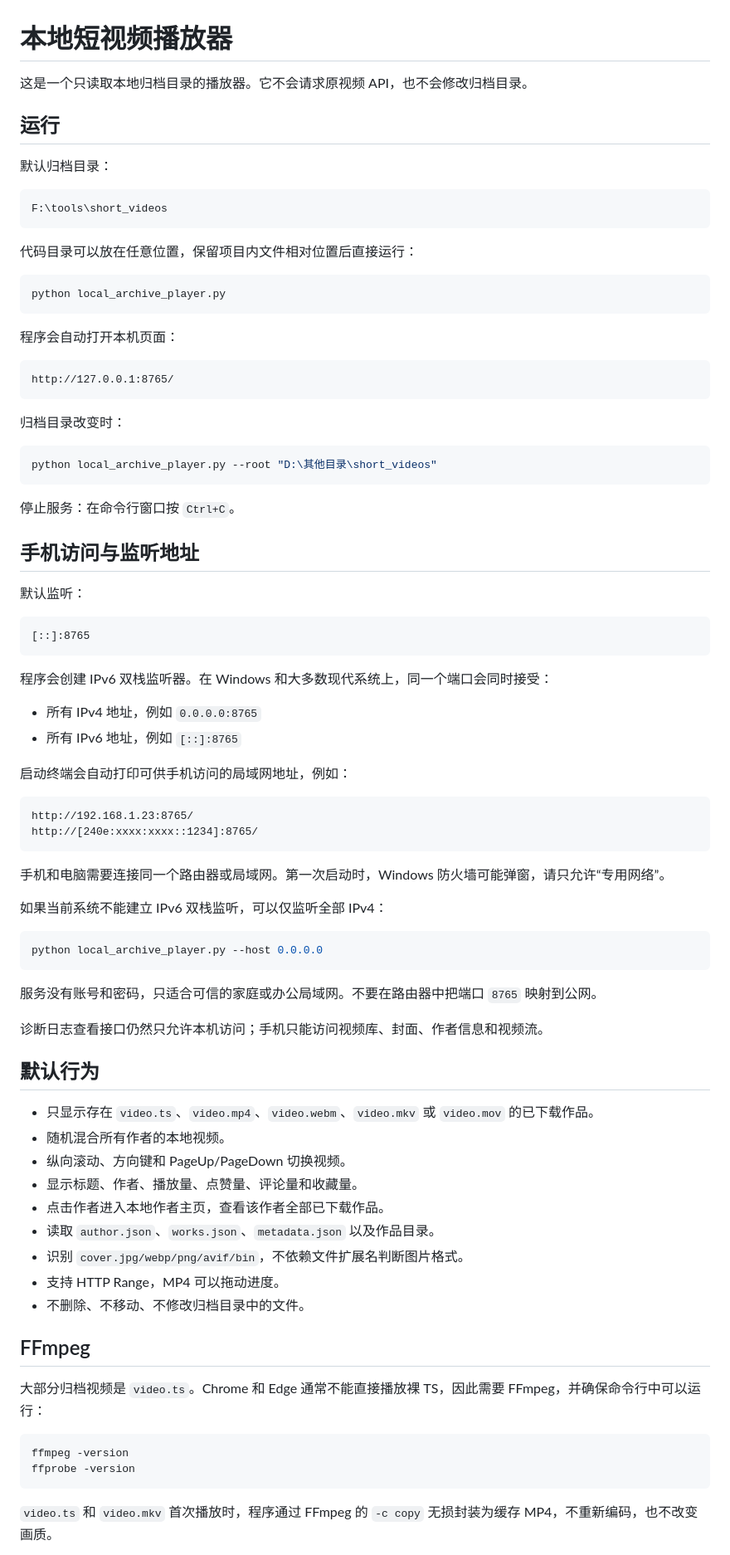
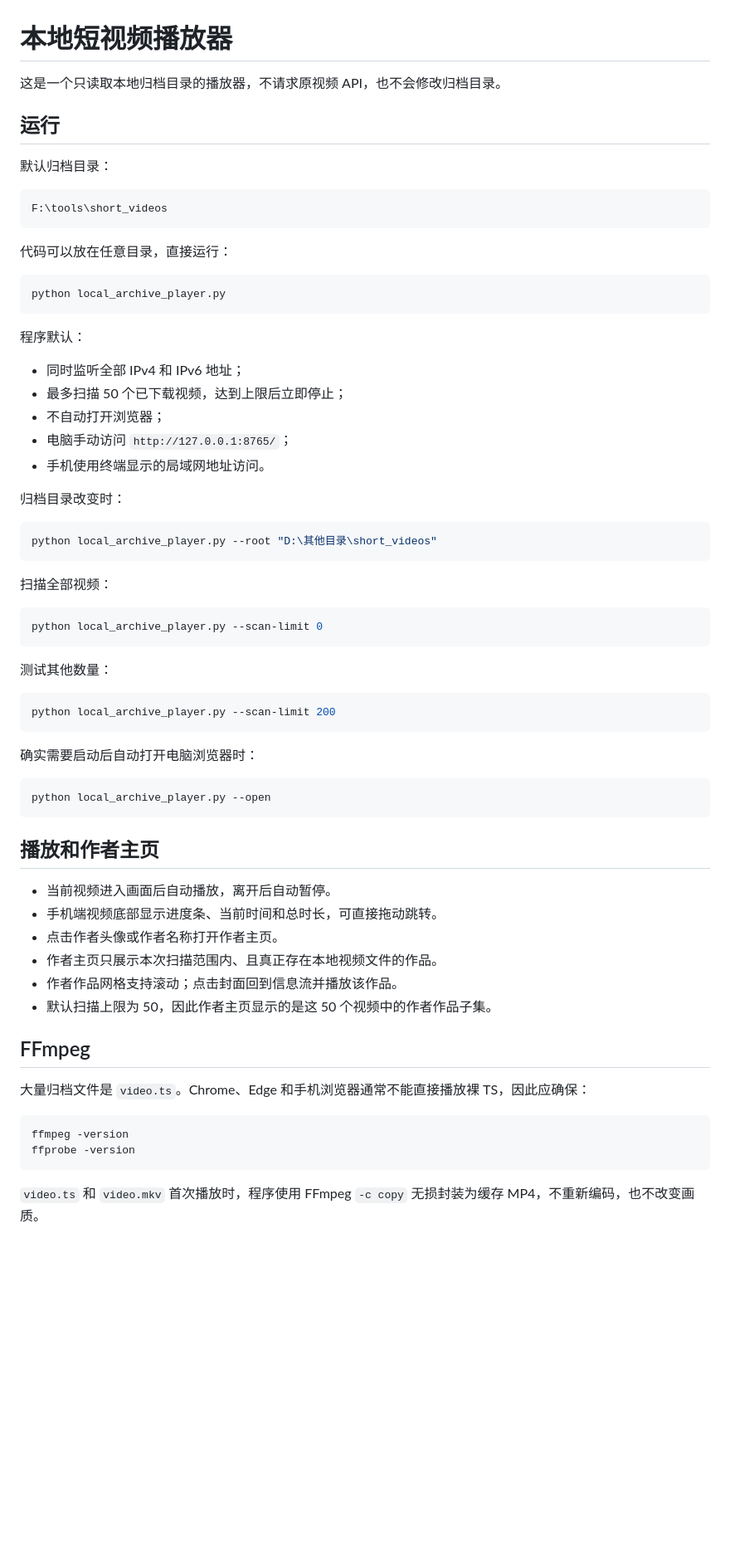
Before and after one commit to 1564269628/web_videos_demo, a Markdown page: LOCAL_ARCHIVE_PLAYER.md, the part around one of its changes. Shown at 83% size. GitHub-like rendering; blank space fills up the shorter version.

Commit message:
Document mobile seeking and test scan defaults

````diff
--- a/LOCAL_ARCHIVE_PLAYER.md
+++ b/LOCAL_ARCHIVE_PLAYER.md
@@ -1,6 +1,6 @@
 # 本地短视频播放器
 
-这是一个只读取本地归档目录的播放器。它不会请求原视频 API，也不会修改归档目录。
+这是一个只读取本地归档目录的播放器，不请求原视频 API，也不会修改归档目录。
 
 ## 运行
 
@@ -10,17 +10,19 @@
 F:\tools\short_videos
 ```
 
-代码目录可以放在任意位置，保留项目内文件相对位置后直接运行：
+代码可以放在任意目录，直接运行：
 
 ```powershell
 python local_archive_player.py
 ```
 
-程序会自动打开本机页面：
+程序默认：
 
-```text
-http://127.0.0.1:8765/
-```
+- 同时监听全部 IPv4 和 IPv6 地址；
+- 最多扫描 50 个已下载视频，达到上限后立即停止；
+- 不自动打开浏览器；
+- 电脑手动访问 `http://127.0.0.1:8765/`；
+- 手机使用终端显示的局域网地址访问。
 
 归档目录改变时：
 
@@ -28,60 +30,41 @@ http://127.0.0.1:8765/
 python local_archive_player.py --root "D:\其他目录\short_videos"
 ```
 
-停止服务：在命令行窗口按 `Ctrl+C`。
+扫描全部视频：
 
-## 手机访问与监听地址
-
-默认监听：
-
-```text
-[::]:8765
+```powershell
+python local_archive_player.py --scan-limit 0
 ```
 
-程序会创建 IPv6 双栈监听器。在 Windows 和大多数现代系统上，同一个端口会同时接受：
+测试其他数量：
 
-- 所有 IPv4 地址，例如 `0.0.0.0:8765`
-- 所有 IPv6 地址，例如 `[::]:8765`
-
-启动终端会自动打印可供手机访问的局域网地址，例如：
-
-```text
-http://192.168.1.23:8765/
-http://[240e:xxxx:xxxx::1234]:8765/
+```powershell
+python local_archive_player.py --scan-limit 200
 ```
 
-手机和电脑需要连接同一个路由器或局域网。第一次启动时，Windows 防火墙可能弹窗，请只允许“专用网络”。
-
-如果当前系统不能建立 IPv6 双栈监听，可以仅监听全部 IPv4：
+确实需要启动后自动打开电脑浏览器时：
 
 ```powershell
-python local_archive_player.py --host 0.0.0.0
+python local_archive_player.py --open
 ```
 
-服务没有账号和密码，只适合可信的家庭或办公局域网。不要在路由器中把端口 `8765` 映射到公网。
+## 播放和作者主页
 
-诊断日志查看接口仍然只允许本机访问；手机只能访问视频库、封面、作者信息和视频流。
-
-## 默认行为
-
-- 只显示存在 `video.ts`、`video.mp4`、`video.webm`、`video.mkv` 或 `video.mov` 的已下载作品。
-- 随机混合所有作者的本地视频。
-- 纵向滚动、方向键和 PageUp/PageDown 切换视频。
-- 显示标题、作者、播放量、点赞量、评论量和收藏量。
-- 点击作者进入本地作者主页，查看该作者全部已下载作品。
-- 读取 `author.json`、`works.json`、`metadata.json` 以及作品目录。
-- 识别 `cover.jpg/webp/png/avif/bin`，不依赖文件扩展名判断图片格式。
-- 支持 HTTP Range，MP4 可以拖动进度。
-- 不删除、不移动、不修改归档目录中的文件。
+- 当前视频进入画面后自动播放，离开后自动暂停。
+- 手机端视频底部显示进度条、当前时间和总时长，可直接拖动跳转。
+- 点击作者头像或作者名称打开作者主页。
+- 作者主页只展示本次扫描范围内、且真正存在本地视频文件的作品。
+- 作者作品网格支持滚动；点击封面回到信息流并播放该作品。
+- 默认扫描上限为 50，因此作者主页显示的是这 50 个视频中的作者作品子集。
 
 ## FFmpeg
 
-大部分归档视频是 `video.ts`。Chrome 和 Edge 通常不能直接播放裸 TS，因此需要 FFmpeg，并确保命令行中可以运行：
+大量归档文件是 `video.ts`。Chrome、Edge 和手机浏览器通常不能直接播放裸 TS，因此应确保：
 
 ```powershell
 ffmpeg -version
 ffprobe -version
 ```
 
-`video.ts` 和 `video.mkv` 首次播放时，程序通过 FFmpeg 的 `-c copy` 无损封装为缓存 MP4，不重新编码，也不改变画质。
+`video.ts` 和 `video.mkv` 首次播放时，程序使用 FFmpeg `-c copy` 无损封装为缓存 MP4，不重新编码，也不改变画质。
 
````
Also changed, not shown: other parts of LOCAL_ARCHIVE_PLAYER.md (+26 -29 lines).
